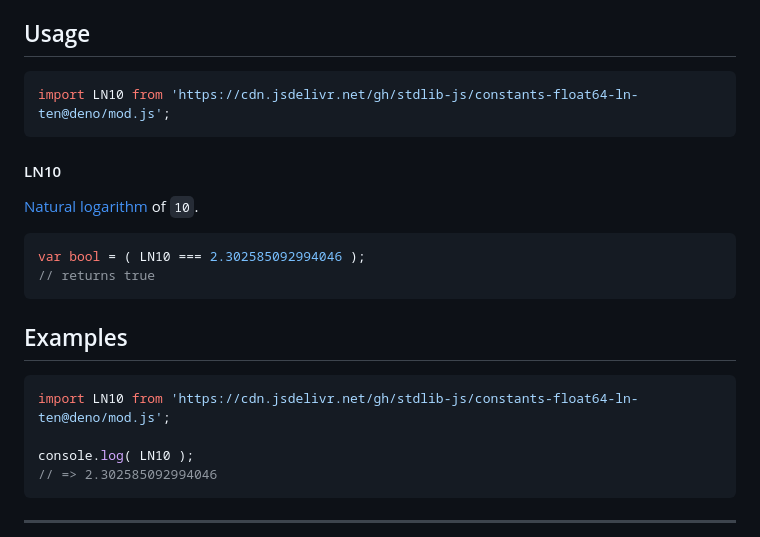
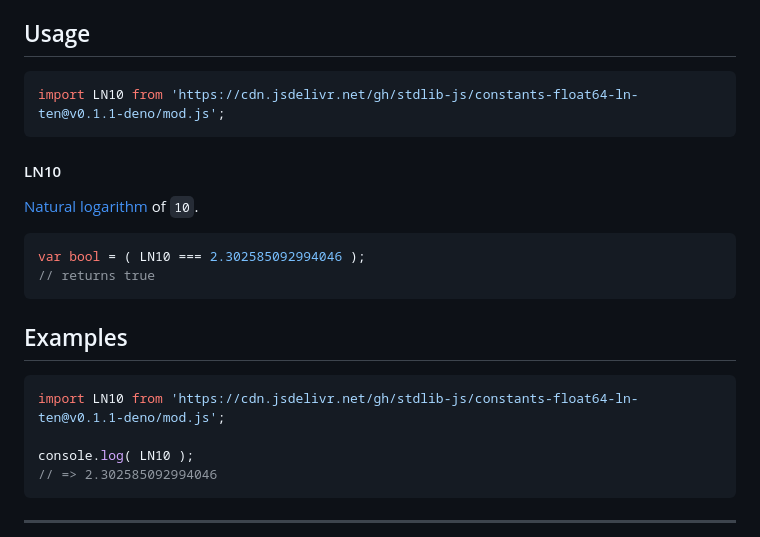
Before and after one commit to stdlib-js/constants-float64-ln-ten, a Markdown page: README.md, the part around the change. Drawn GitHub-style.

Commit message:
Update README.md for Deno bundle v0.1.1

````diff
--- a/README.md
+++ b/README.md
@@ -42,7 +42,7 @@ limitations under the License.
 ## Usage
 
 ```javascript
-import LN10 from 'https://cdn.jsdelivr.net/gh/stdlib-js/constants-float64-ln-ten@deno/mod.js';
+import LN10 from 'https://cdn.jsdelivr.net/gh/stdlib-js/constants-float64-ln-ten@v0.1.1-deno/mod.js';
 ```
 
 #### LN10
@@ -67,7 +67,7 @@ var bool = ( LN10 === 2.302585092994046 );
 <!-- eslint no-undef: "error" -->
 
 ```javascript
-import LN10 from 'https://cdn.jsdelivr.net/gh/stdlib-js/constants-float64-ln-ten@deno/mod.js';
+import LN10 from 'https://cdn.jsdelivr.net/gh/stdlib-js/constants-float64-ln-ten@v0.1.1-deno/mod.js';
 
 console.log( LN10 );
 // => 2.302585092994046
````
